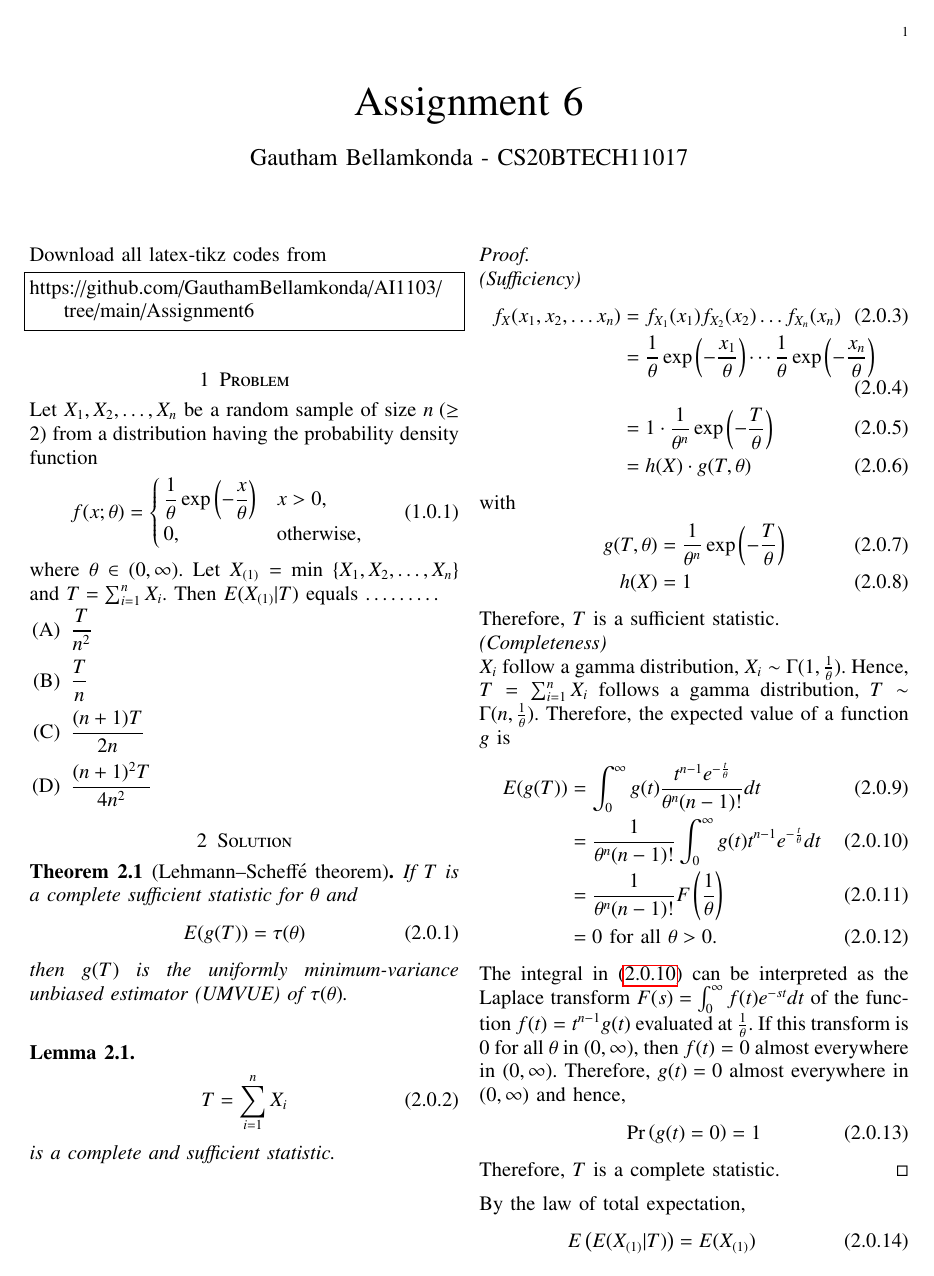
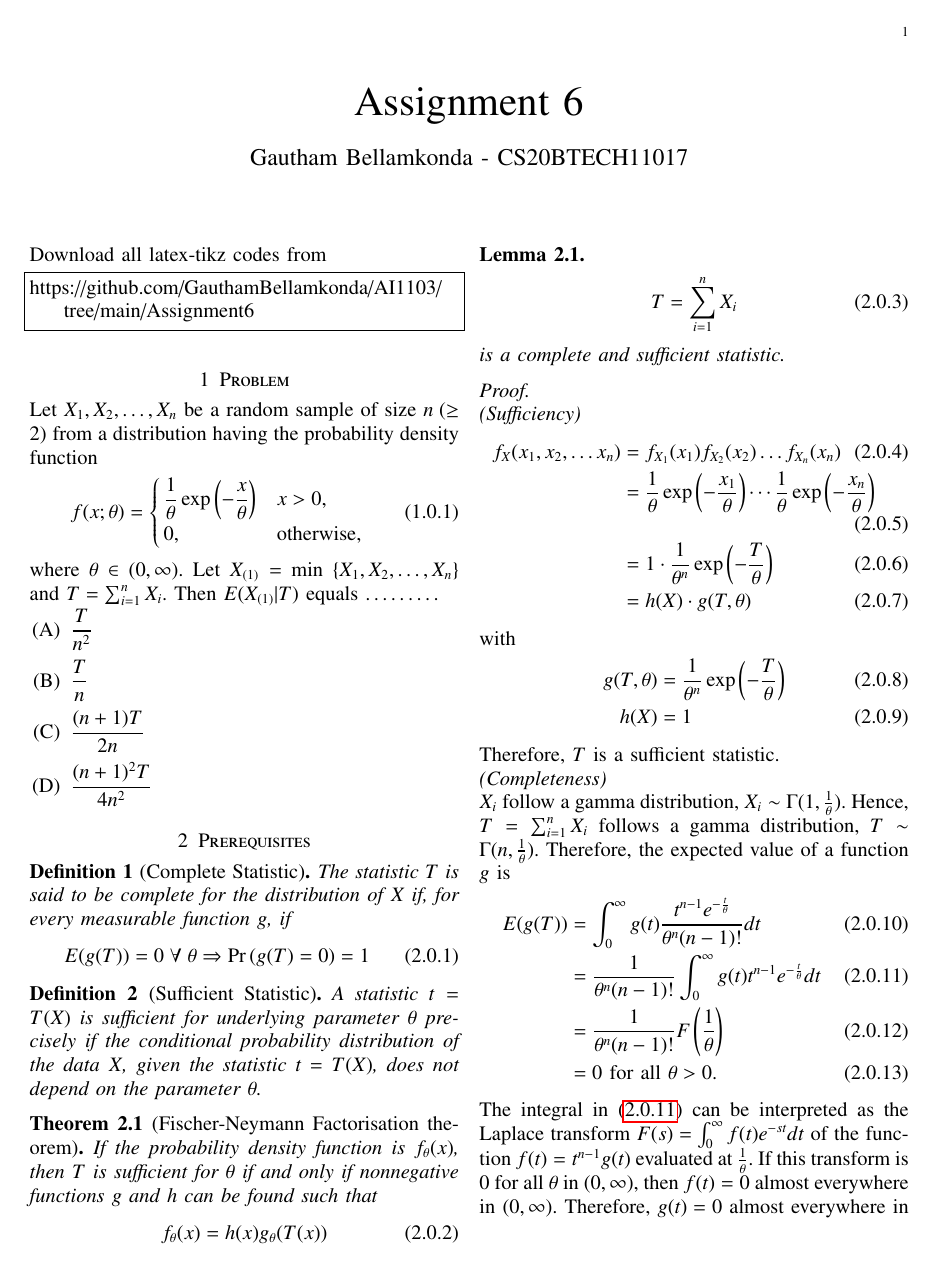
Before and after one commit to Gautham-Bellamkonda/AI1103, a LaTeX problem sheet (Assignment6/Assignment6.tex): page 1 of 2. Compiled offline with pdfLaTeX.

Commit message:
Add files via upload

```diff
--- a/Assignment6/Assignment6.tex
+++ b/Assignment6/Assignment6.tex
@@ -155,14 +155,21 @@ where $\theta \in (0, \infty)$. Let $X_{(1)} = $ min $ \{ X_1, X_2, \ldots , X_n
 \item $\dfrac{(n+1)^2 T}{4n^2}$
 \end{enumerate}
 
-\section{Solution}
-\begin{theorem}[Lehmann–Scheffé theorem]
-If $T$ is a complete sufficient statistic for $\theta$ and
+\section{Prerequisites}
+\begin{definition}[Complete Statistic]
+The statistic $T$ is said to be complete for the distribution of $X$ if, for every measurable function $g$, if
 \begin{align}
-\label{eqn 2.0.1}
-E(g(T)) = \tau(\theta)
+E(g(T)) = 0 \; \forall \; \theta \Rightarrow \pr{g(T)=0} = 1
 \end{align}
-then $g(T)$ is the uniformly minimum-variance unbiased estimator (UMVUE) of $\tau(\theta)$.\\
+\end{definition}
+\begin{definition}[Sufficient Statistic]
+A statistic $t = T(X)$ is sufficient for underlying parameter $\theta$ precisely if the conditional probability distribution of the data $X$, given the statistic $t = T(X)$, does not depend on the parameter $\theta$.
+\end{definition}
+\begin{theorem}[Fischer-Neymann Factorisation theorem]
+If the probability density function is $f_\theta (x)$, then $T$ is sufficient for $\theta$ if and only if nonnegative functions $g$ and $h$ can be found such that
+\begin{align}
+f_\theta (x) = h(x)g_\theta(T(x))
+\end{align}
 \end{theorem}
 \begin{lemma}
 \begin{align}
```
Also changed, not shown: Assignment6/Assignment6.pdf, Assignment6/Assignment6.tex (9 more changed lines), 4 other files.
